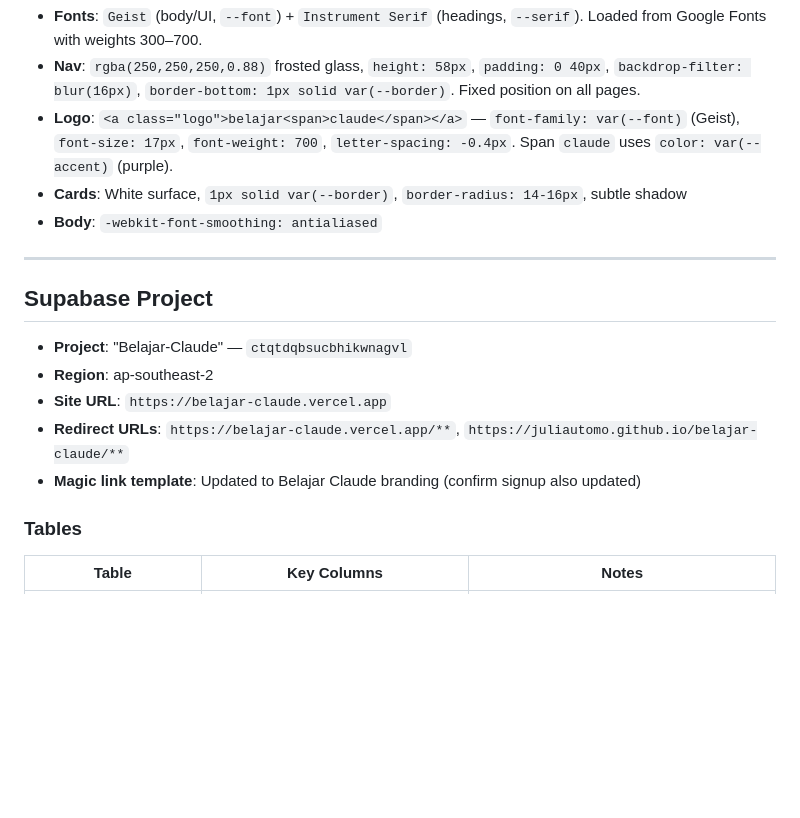
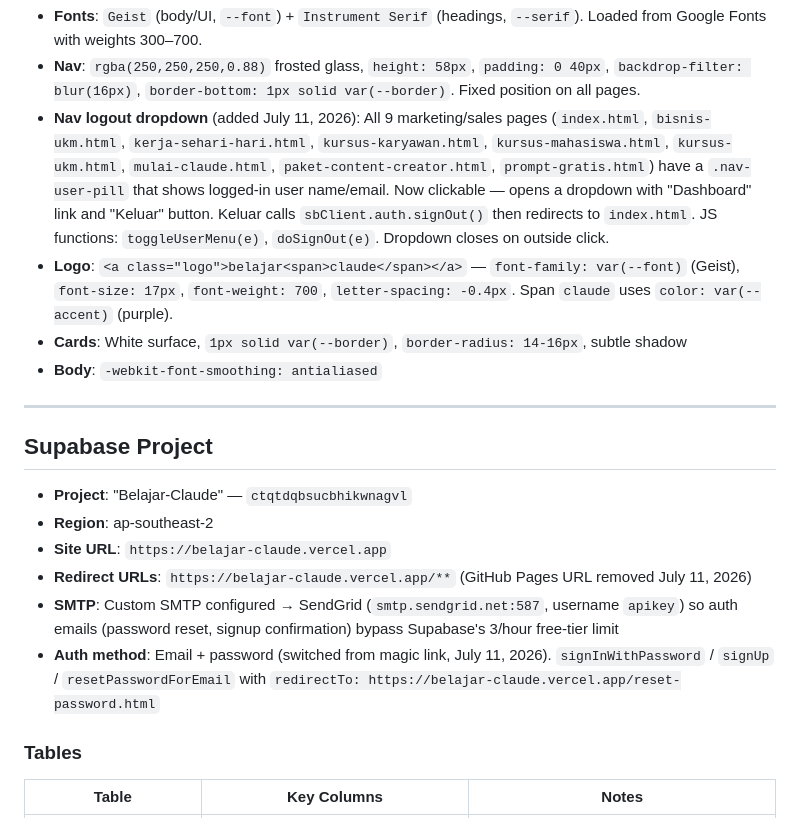
Before and after one commit to juliautomo/belajar-claude, a Markdown page: CONTEXT.md, the part around one of its changes. GitHub-like rendering; blank space fills up the shorter version.

````diff
--- a/CONTEXT.md
+++ b/CONTEXT.md
@@ -51,6 +51,7 @@ All pages use these CSS variables:
 ```
 - **Fonts**: `Geist` (body/UI, `--font`) + `Instrument Serif` (headings, `--serif`). Loaded from Google Fonts with weights 300–700.
 - **Nav**: `rgba(250,250,250,0.88)` frosted glass, `height: 58px`, `padding: 0 40px`, `backdrop-filter: blur(16px)`, `border-bottom: 1px solid var(--border)`. Fixed position on all pages.
+- **Nav logout dropdown** (added July 11, 2026): All 9 marketing/sales pages (`index.html`, `bisnis-ukm.html`, `kerja-sehari-hari.html`, `kursus-karyawan.html`, `kursus-mahasiswa.html`, `kursus-ukm.html`, `mulai-claude.html`, `paket-content-creator.html`, `prompt-gratis.html`) have a `.nav-user-pill` that shows logged-in user name/email. Now clickable — opens a dropdown with "Dashboard" link and "Keluar" button. Keluar calls `sbClient.auth.signOut()` then redirects to `index.html`. JS functions: `toggleUserMenu(e)`, `doSignOut(e)`. Dropdown closes on outside click.
 - **Logo**: `<a class="logo">belajar<span>claude</span></a>` — `font-family: var(--font)` (Geist), `font-size: 17px`, `font-weight: 700`, `letter-spacing: -0.4px`. Span `claude` uses `color: var(--accent)` (purple).
 - **Cards**: White surface, `1px solid var(--border)`, `border-radius: 14-16px`, subtle shadow
 - **Body**: `-webkit-font-smoothing: antialiased`
@@ -61,8 +62,9 @@ All pages use these CSS variables:
 - **Project**: "Belajar-Claude" — `ctqtdqbsucbhikwnagvl`
 - **Region**: ap-southeast-2
 - **Site URL**: `https://belajar-claude.vercel.app`
-- **Redirect URLs**: `https://belajar-claude.vercel.app/**`, `https://juliautomo.github.io/belajar-claude/**`
-- **Magic link template**: Updated to Belajar Claude branding (confirm signup also updated)
+- **Redirect URLs**: `https://belajar-claude.vercel.app/**` (GitHub Pages URL removed July 11, 2026)
+- **SMTP**: Custom SMTP configured → SendGrid (`smtp.sendgrid.net:587`, username `apikey`) so auth emails (password reset, signup confirmation) bypass Supabase's 3/hour free-tier limit
+- **Auth method**: Email + password (switched from magic link, July 11, 2026). `signInWithPassword` / `signUp` / `resetPasswordForEmail` with `redirectTo: https://belajar-claude.vercel.app/reset-password.html`
 
 ### Tables
 | Table | Key Columns | Notes |
````
Also changed, not shown: other parts of CONTEXT.md (+5 -26 lines).
